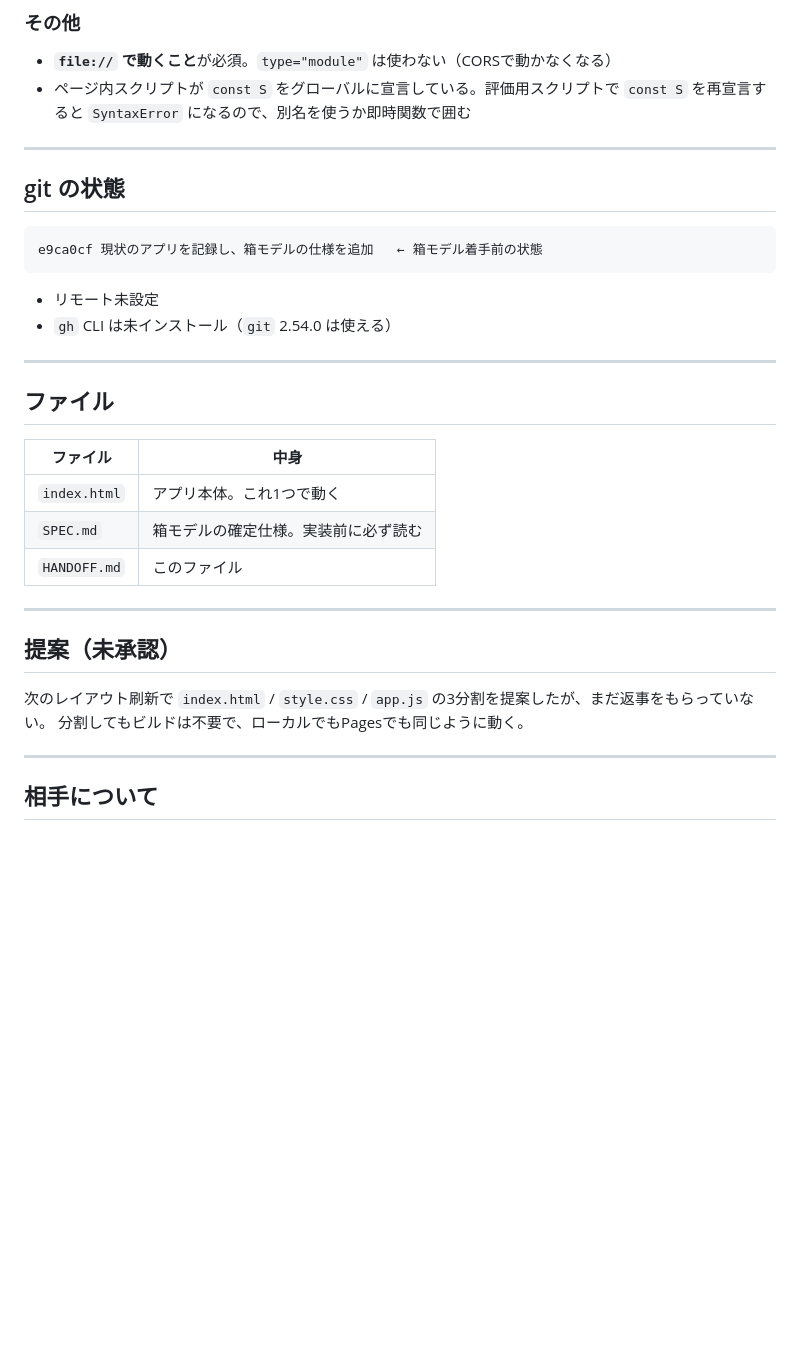
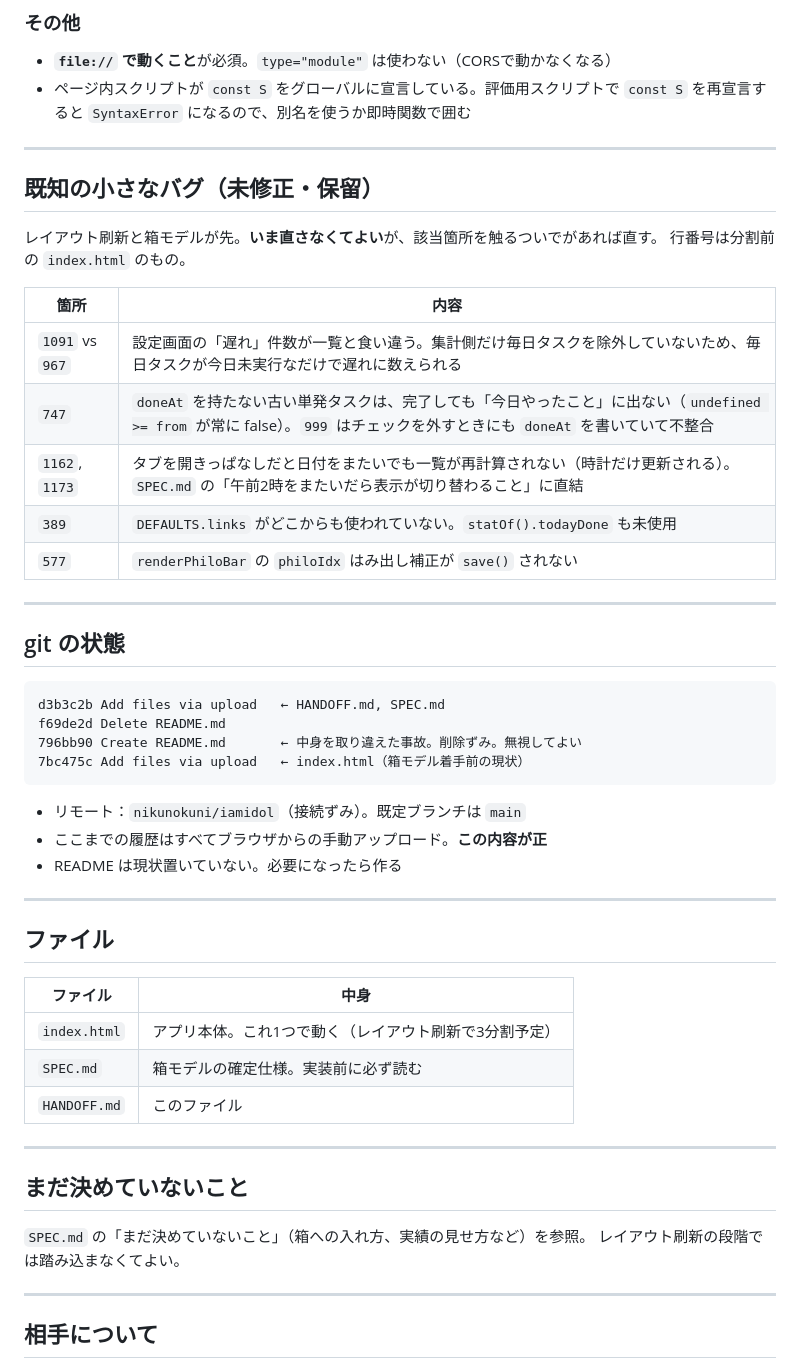
Before and after one commit to nikunokuni/iamidle, a Markdown page: HANDOFF.md, the part around one of its changes. Drawn GitHub-style; blank space fills up the shorter version.

````diff
--- a/HANDOFF.md
+++ b/HANDOFF.md
@@ -101,13 +113,33 @@ S = real; renderAll();          // 元に戻す
 
 ---
 
+## 既知の小さなバグ（未修正・保留）
+
+レイアウト刷新と箱モデルが先。**いま直さなくてよい**が、該当箇所を触るついでがあれば直す。
+行番号は分割前の `index.html` のもの。
+
+| 箇所 | 内容 |
+|---|---|
+| `1091` vs `967` | 設定画面の「遅れ」件数が一覧と食い違う。集計側だけ毎日タスクを除外していないため、毎日タスクが今日未実行なだけで遅れに数えられる |
+| `747` | `doneAt` を持たない古い単発タスクは、完了しても「今日やったこと」に出ない（`undefined >= from` が常に false）。`999` はチェックを外すときにも `doneAt` を書いていて不整合 |
+| `1162`, `1173` | タブを開きっぱなしだと日付をまたいでも一覧が再計算されない（時計だけ更新される）。`SPEC.md` の「午前2時をまたいだら表示が切り替わること」に直結 |
+| `389` | `DEFAULTS.links` がどこからも使われていない。`statOf().todayDone` も未使用 |
+| `577` | `renderPhiloBar` の `philoIdx` はみ出し補正が `save()` されない |
+
+---
+
 ## git の状態
 
 ```
-e9ca0cf 現状のアプリを記録し、箱モデルの仕様を追加   ← 箱モデル着手前の状態
+d3b3c2b Add files via upload   ← HANDOFF.md, SPEC.md
+f69de2d Delete README.md
+796bb90 Create README.md       ← 中身を取り違えた事故。削除ずみ。無視してよい
+7bc475c Add files via upload   ← index.html（箱モデル着手前の現状）
 ```
-- リモート未設定
-- `gh` CLI は未インストール（`git` 2.54.0 は使える）
+
+- リモート：`nikunokuni/iamidol`（接続ずみ）。既定ブランチは `main`
+- ここまでの履歴はすべてブラウザからの手動アップロード。**この内容が正**
+- README は現状置いていない。必要になったら作る
 
 ---
 
@@ -115,16 +147,16 @@ e9ca0cf 現状のアプリを記録し、箱モデルの仕様を追加   ←
 
 | ファイル | 中身 |
 |---|---|
-| `index.html` | アプリ本体。これ1つで動く |
+| `index.html` | アプリ本体。これ1つで動く（レイアウト刷新で3分割予定） |
 | `SPEC.md` | 箱モデルの確定仕様。実装前に必ず読む |
 | `HANDOFF.md` | このファイル |
 
 ---
 
-## 提案（未承認）
+## まだ決めていないこと
 
-次のレイアウト刷新で `index.html` / `style.css` / `app.js` の3分割を提案したが、まだ返事をもらっていない。
-分割してもビルドは不要で、ローカルでもPagesでも同じように動く。
+`SPEC.md` の「まだ決めていないこと」（箱への入れ方、実績の見せ方など）を参照。
+レイアウト刷新の段階では踏み込まなくてよい。
 
 ---
 
````
Also changed, not shown: other parts of HANDOFF.md (+36 -24 lines).
